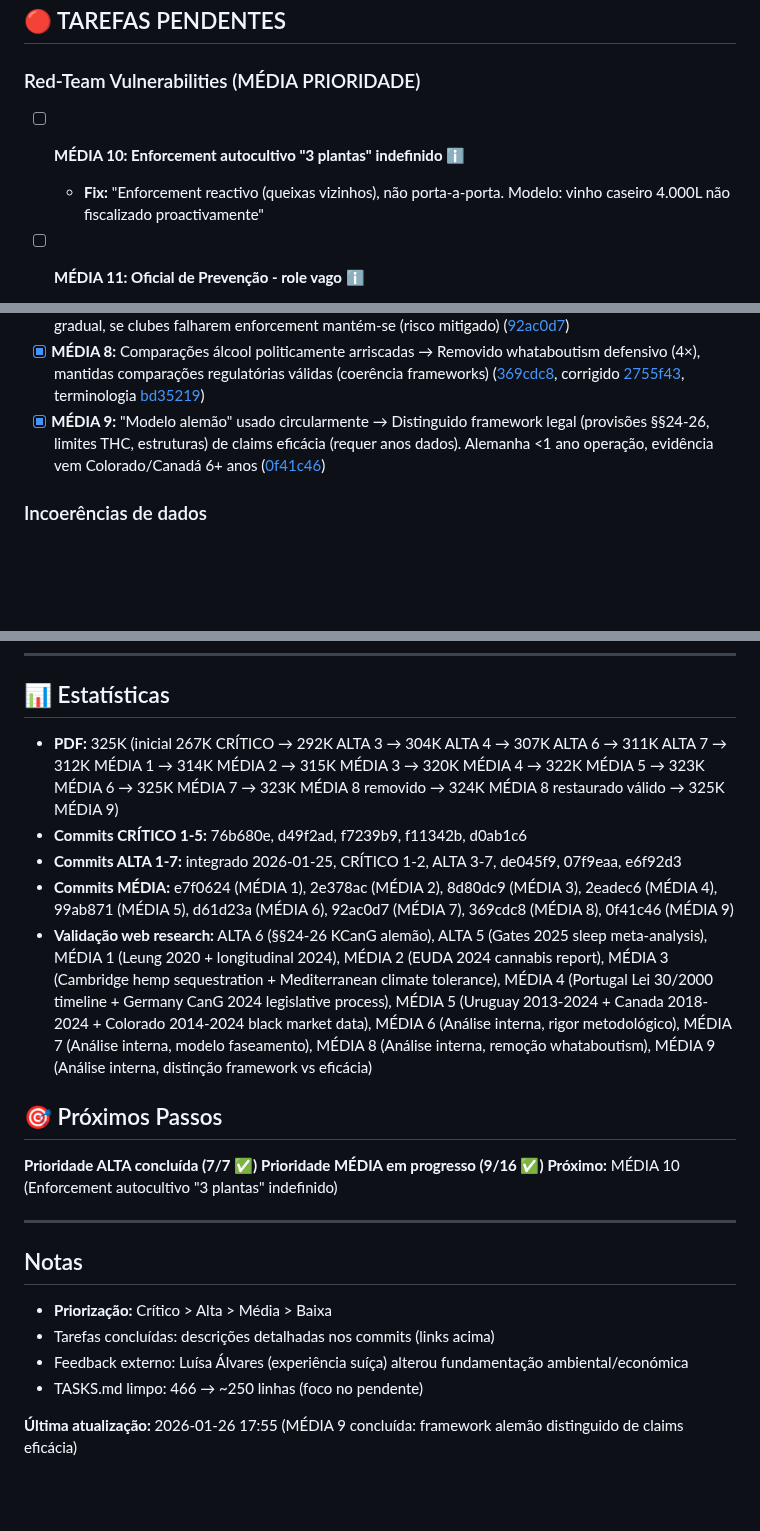
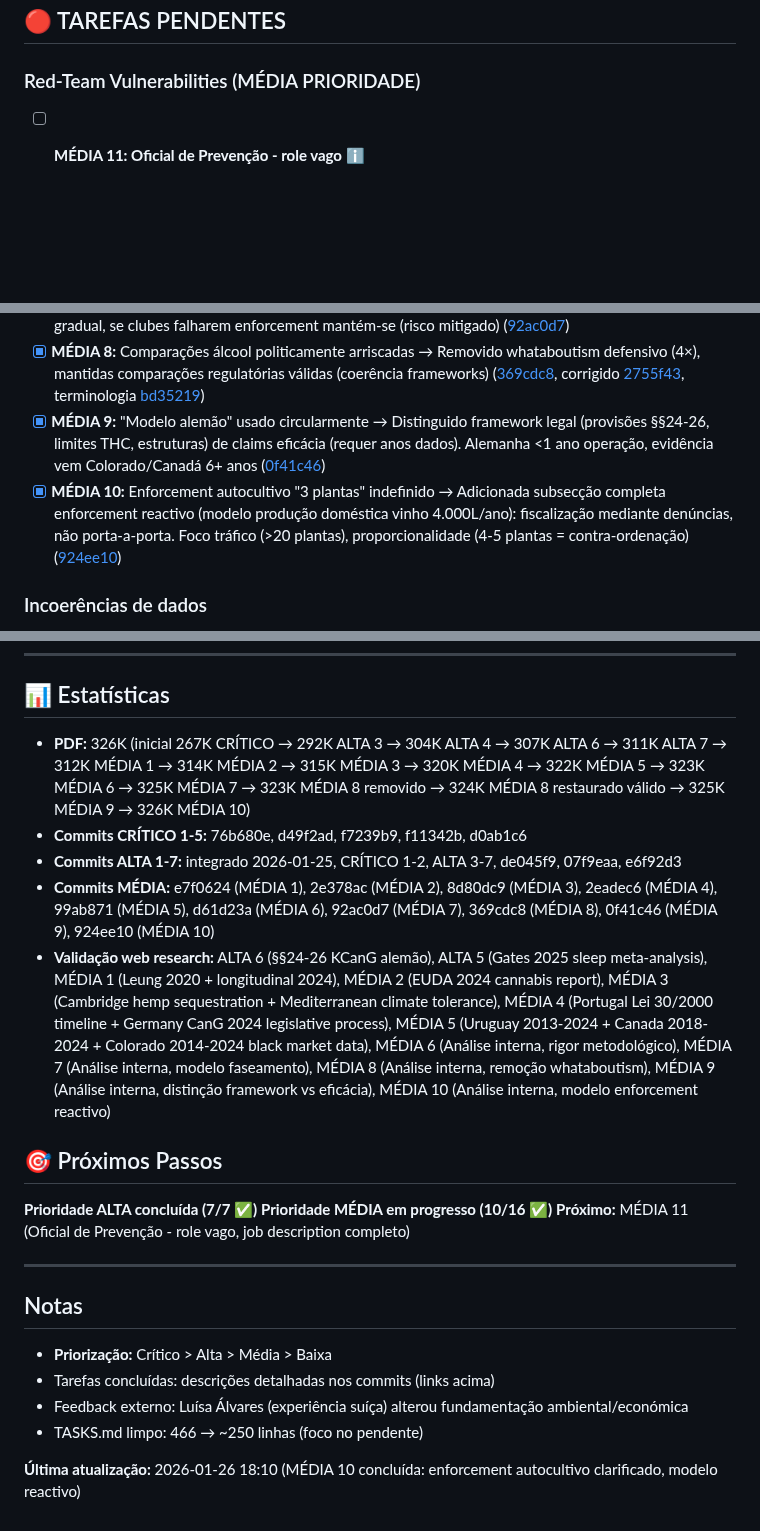
Before and after one commit to bcamarneiro/cannabis-legalization, a Markdown page: docs/TASKS.md, 3 parts joined by grey strips. Drawn GitHub-style; blank space fills up the shorter version.

Commit message:
Atualiza TASKS.md: MÉDIA 10 concluída (924ee10)

```diff
--- a/docs/TASKS.md
+++ b/docs/TASKS.md
@@ -7,9 +7,6 @@ Este ficheiro rastreia melhorias identificadas para o documento de posição.
 ## 🔴 TAREFAS PENDENTES
 
 ### Red-Team Vulnerabilities (MÉDIA PRIORIDADE)
-
-- [ ] **MÉDIA 10: Enforcement autocultivo "3 plantas" indefinido** ℹ️
-  - **Fix:** "Enforcement reactivo (queixas vizinhos), não porta-a-porta. Modelo: vinho caseiro 4.000L não fiscalizado proactivamente"
 
 - [ ] **MÉDIA 11: Oficial de Prevenção - role vago** ℹ️
   - **Acção:** Job description completo - responsabilidades, qualificações, rácio, accountability
@@ -95,6 +92,7 @@ Este ficheiro rastreia melhorias identificadas para o documento de posição.
 - [x] **MÉDIA 7:** €52M financiamento execução perfeita → Modelo faseado: €10-15M inicial OE → €20-40M gradual, se clubes falharem enforcement mantém-se (risco mitigado) ([92ac0d7](../../commit/92ac0d7))
 - [x] **MÉDIA 8:** Comparações álcool politicamente arriscadas → Removido whataboutism defensivo (4×), mantidas comparações regulatórias válidas (coerência frameworks) ([369cdc8](../../commit/369cdc8), corrigido [2755f43](../../commit/2755f43), terminologia [bd35219](../../commit/bd35219))
 - [x] **MÉDIA 9:** "Modelo alemão" usado circularmente → Distinguido framework legal (provisões §§24-26, limites THC, estruturas) de claims eficácia (requer anos dados). Alemanha <1 ano operação, evidência vem Colorado/Canadá 6+ anos ([0f41c46](../../commit/0f41c46))
+- [x] **MÉDIA 10:** Enforcement autocultivo "3 plantas" indefinido → Adicionada subsecção completa enforcement reactivo (modelo produção doméstica vinho 4.000L/ano): fiscalização mediante denúncias, não porta-a-porta. Foco tráfico (>20 plantas), proporcionalidade (4-5 plantas = contra-ordenação) ([924ee10](../../commit/924ee10))
 
 ### Incoerências de dados
 
@@ -115,17 +113,17 @@ Este ficheiro rastreia melhorias identificadas para o documento de posição.
 
 ## 📊 Estatísticas
 
-- **PDF:** 325K (inicial 267K CRÍTICO → 292K ALTA 3 → 304K ALTA 4 → 307K ALTA 6 → 311K ALTA 7 → 312K MÉDIA 1 → 314K MÉDIA 2 → 315K MÉDIA 3 → 320K MÉDIA 4 → 322K MÉDIA 5 → 323K MÉDIA 6 → 325K MÉDIA 7 → 323K MÉDIA 8 removido → 324K MÉDIA 8 restaurado válido → 325K MÉDIA 9)
+- **PDF:** 326K (inicial 267K CRÍTICO → 292K ALTA 3 → 304K ALTA 4 → 307K ALTA 6 → 311K ALTA 7 → 312K MÉDIA 1 → 314K MÉDIA 2 → 315K MÉDIA 3 → 320K MÉDIA 4 → 322K MÉDIA 5 → 323K MÉDIA 6 → 325K MÉDIA 7 → 323K MÉDIA 8 removido → 324K MÉDIA 8 restaurado válido → 325K MÉDIA 9 → 326K MÉDIA 10)
 - **Commits CRÍTICO 1-5:** 76b680e, d49f2ad, f7239b9, f11342b, d0ab1c6
 - **Commits ALTA 1-7:** integrado 2026-01-25, CRÍTICO 1-2, ALTA 3-7, de045f9, 07f9eaa, e6f92d3
-- **Commits MÉDIA:** e7f0624 (MÉDIA 1), 2e378ac (MÉDIA 2), 8d80dc9 (MÉDIA 3), 2eadec6 (MÉDIA 4), 99ab871 (MÉDIA 5), d61d23a (MÉDIA 6), 92ac0d7 (MÉDIA 7), 369cdc8 (MÉDIA 8), 0f41c46 (MÉDIA 9)
-- **Validação web research:** ALTA 6 (§§24-26 KCanG alemão), ALTA 5 (Gates 2025 sleep meta-analysis), MÉDIA 1 (Leung 2020 + longitudinal 2024), MÉDIA 2 (EUDA 2024 cannabis report), MÉDIA 3 (Cambridge hemp sequestration + Mediterranean climate tolerance), MÉDIA 4 (Portugal Lei 30/2000 timeline + Germany CanG 2024 legislative process), MÉDIA 5 (Uruguay 2013-2024 + Canada 2018-2024 + Colorado 2014-2024 black market data), MÉDIA 6 (Análise interna, rigor metodológico), MÉDIA 7 (Análise interna, modelo faseamento), MÉDIA 8 (Análise interna, remoção whataboutism), MÉDIA 9 (Análise interna, distinção framework vs eficácia)
+- **Commits MÉDIA:** e7f0624 (MÉDIA 1), 2e378ac (MÉDIA 2), 8d80dc9 (MÉDIA 3), 2eadec6 (MÉDIA 4), 99ab871 (MÉDIA 5), d61d23a (MÉDIA 6), 92ac0d7 (MÉDIA 7), 369cdc8 (MÉDIA 8), 0f41c46 (MÉDIA 9), 924ee10 (MÉDIA 10)
+- **Validação web research:** ALTA 6 (§§24-26 KCanG alemão), ALTA 5 (Gates 2025 sleep meta-analysis), MÉDIA 1 (Leung 2020 + longitudinal 2024), MÉDIA 2 (EUDA 2024 cannabis report), MÉDIA 3 (Cambridge hemp sequestration + Mediterranean climate tolerance), MÉDIA 4 (Portugal Lei 30/2000 timeline + Germany CanG 2024 legislative process), MÉDIA 5 (Uruguay 2013-2024 + Canada 2018-2024 + Colorado 2014-2024 black market data), MÉDIA 6 (Análise interna, rigor metodológico), MÉDIA 7 (Análise interna, modelo faseamento), MÉDIA 8 (Análise interna, remoção whataboutism), MÉDIA 9 (Análise interna, distinção framework vs eficácia), MÉDIA 10 (Análise interna, modelo enforcement reactivo)
 
 ## 🎯 Próximos Passos
 
 **Prioridade ALTA concluída (7/7 ✅)**
-**Prioridade MÉDIA em progresso (9/16 ✅)**
-**Próximo:** MÉDIA 10 (Enforcement autocultivo "3 plantas" indefinido)
+**Prioridade MÉDIA em progresso (10/16 ✅)**
+**Próximo:** MÉDIA 11 (Oficial de Prevenção - role vago, job description completo)
 
 ---
 
@@ -136,4 +134,4 @@ Este ficheiro rastreia melhorias identificadas para o documento de posição.
 - Feedback externo: Luísa Álvares (experiência suíça) alterou fundamentação ambiental/económica
 - TASKS.md limpo: 466 → ~250 linhas (foco no pendente)
 
-**Última atualização:** 2026-01-26 17:55 (MÉDIA 9 concluída: framework alemão distinguido de claims eficácia)
+**Última atualização:** 2026-01-26 18:10 (MÉDIA 10 concluída: enforcement autocultivo clarificado, modelo reactivo)
```
